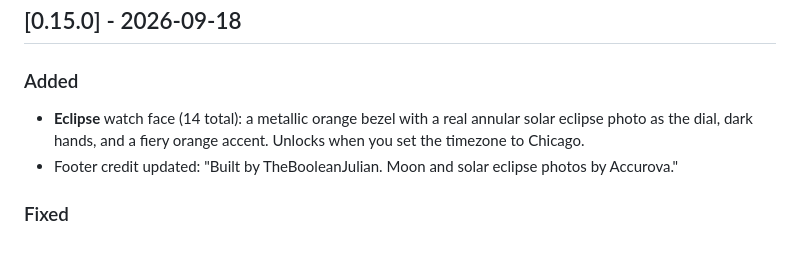
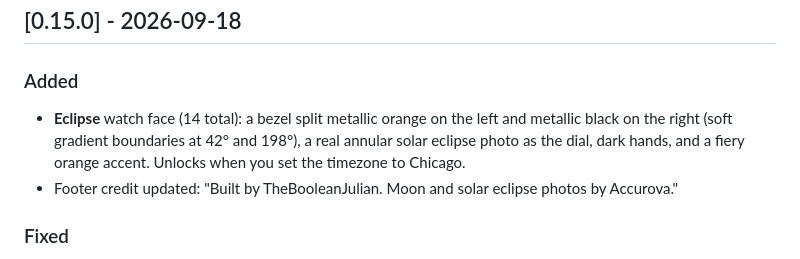
Before and after one commit to TheBooleanJulian/miku-watch, a Markdown page: CHANGELOG.md, the part around the change. Rendered like a GitHub page.

```diff
--- a/CHANGELOG.md
+++ b/CHANGELOG.md
@@ -8,9 +8,10 @@ features, patch bumps are fixes/tweaks — anything may still change).
 ## [0.15.0] - 2026-09-18
 
 ### Added
-- **Eclipse** watch face (14 total): a metallic orange bezel with a real
-  annular solar eclipse photo as the dial, dark hands, and a fiery orange
-  accent. Unlocks when you set the timezone to Chicago.
+- **Eclipse** watch face (14 total): a bezel split metallic orange on the
+  left and metallic black on the right (soft gradient boundaries at 42°
+  and 198°), a real annular solar eclipse photo as the dial, dark hands,
+  and a fiery orange accent. Unlocks when you set the timezone to Chicago.
 - Footer credit updated: "Built by TheBooleanJulian. Moon and solar eclipse
   photos by Accurova."
 
```
Also changed, not shown: README.md (+1 -1 lines).
